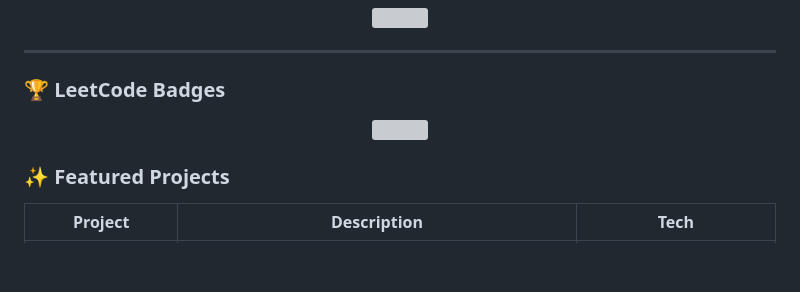
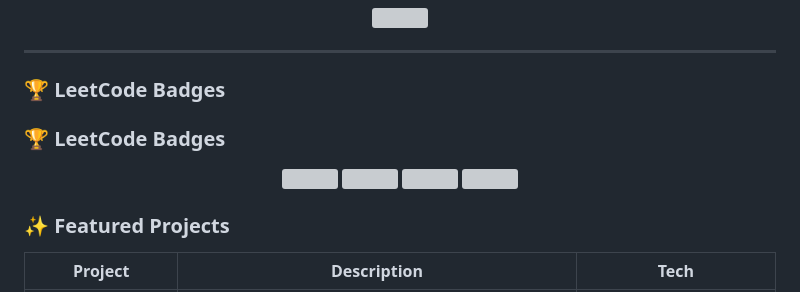
Before and after one commit to DevCoder-247/DevCoder-247, a Markdown page: README.md, the part around the change printed below. Drawn GitHub-style; blank space fills up the shorter version; grey boxes are pictures that could not be loaded.

Commit message:
Add LeetCode badges section to README
Added LeetCode badges to showcase achievements.

```diff
--- a/README.md
+++ b/README.md
@@ -65,4 +65,6 @@ GitHub
 
 ### 🏆 LeetCode Badges
 
+### 🏆 LeetCode Badges
+
 <p align="center">
@@ -70,4 +82,5 @@ GitHub
 </p>
+
 
 ### ✨ Featured Projects
 
```
Also changed, not shown: other parts of README.md (+11 -1 lines).
